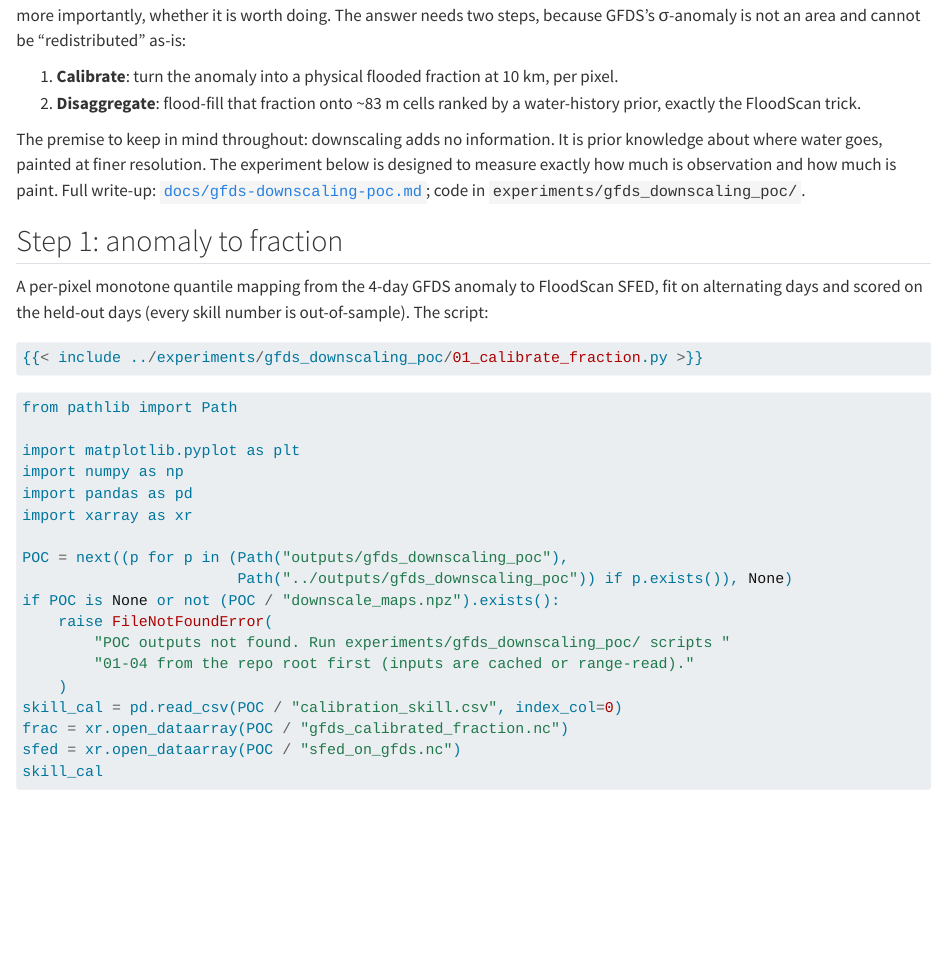
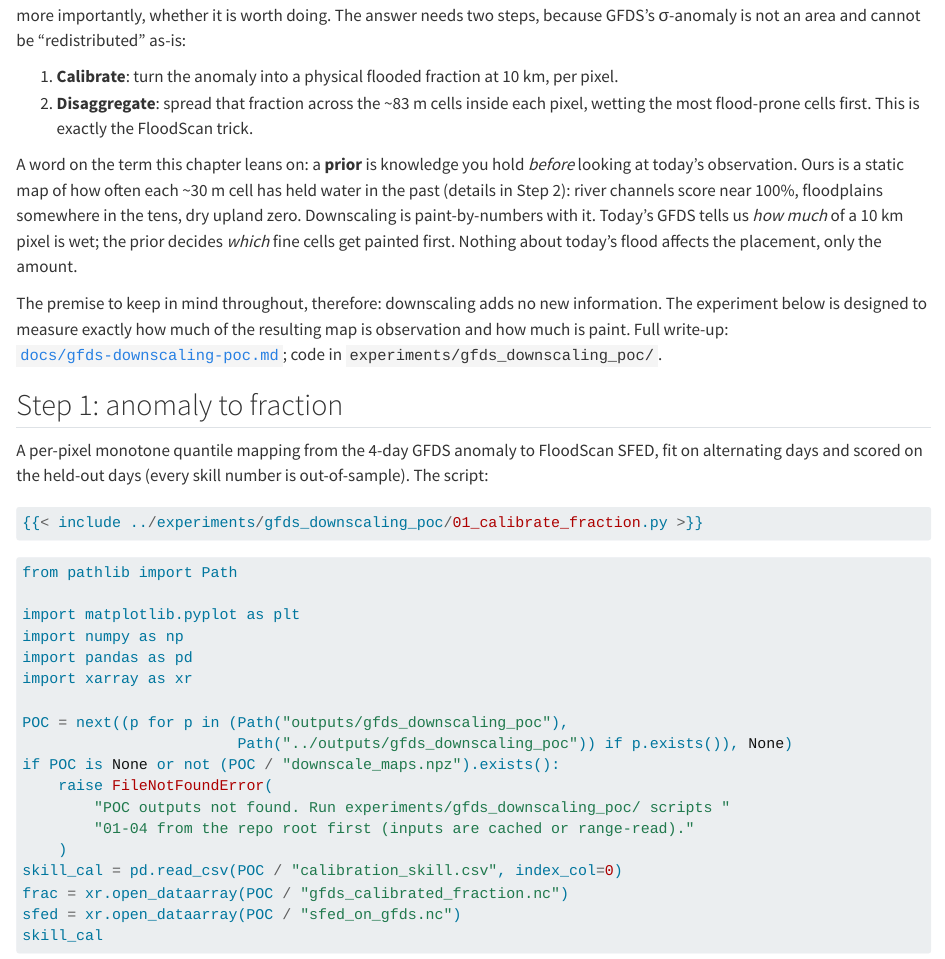
Before and after one commit to OCHA-DAP/ds-flood-gfm, a Quarto document (book_gfm/06_downscaling_poc.qmd): the page in a window 1100 px wide, from 120 px down. Rendered offline with R 4.5, knitr and Pandoc in place of Quarto, with nearby package versions; some code elsewhere in the file could not run offline.

Commit message:
docs(book): ch06 — define 'prior' in plain language at first use
Reader feedback: the term carried the chapter without ever being
explained. Now introduced as pre-existing water-history knowledge with
the paint-by-numbers framing (GFDS sets the amount, the prior sets the
placement).

```diff
--- a/book_gfm/06_downscaling_poc.qmd
+++ b/book_gfm/06_downscaling_poc.qmd
@@ -13,13 +13,21 @@ and cannot be "redistributed" as-is:
 
 1. **Calibrate**: turn the anomaly into a physical flooded fraction at 10 km,
    per pixel.
-2. **Disaggregate**: flood-fill that fraction onto ~83 m cells ranked by a
-   water-history prior, exactly the FloodScan trick.
+2. **Disaggregate**: spread that fraction across the ~83 m cells inside
+   each pixel, wetting the most flood-prone cells first. This is exactly the
+   FloodScan trick.
 
-The premise to keep in mind throughout: downscaling adds no information. It
-is prior knowledge about where water goes, painted at finer resolution. The
-experiment below is designed to measure exactly how much is observation and
-how much is paint. Full write-up:
+A word on the term this chapter leans on: a **prior** is knowledge you hold
+*before* looking at today's observation. Ours is a static map of how often
+each ~30 m cell has held water in the past (details in Step 2): river
+channels score near 100%, floodplains somewhere in the tens, dry upland zero.
+Downscaling is paint-by-numbers with it. Today's GFDS tells us *how much* of
+a 10 km pixel is wet; the prior decides *which* fine cells get painted first.
+Nothing about today's flood affects the placement, only the amount.
+
+The premise to keep in mind throughout, therefore: downscaling adds no new
+information. The experiment below is designed to measure exactly how much of
+the resulting map is observation and how much is paint. Full write-up:
 [`docs/gfds-downscaling-poc.md`](https://github.com/OCHA-DAP/ds-flood-gfm/blob/main/docs/gfds-downscaling-poc.md);
 code in `experiments/gfds_downscaling_poc/`.
 
```
